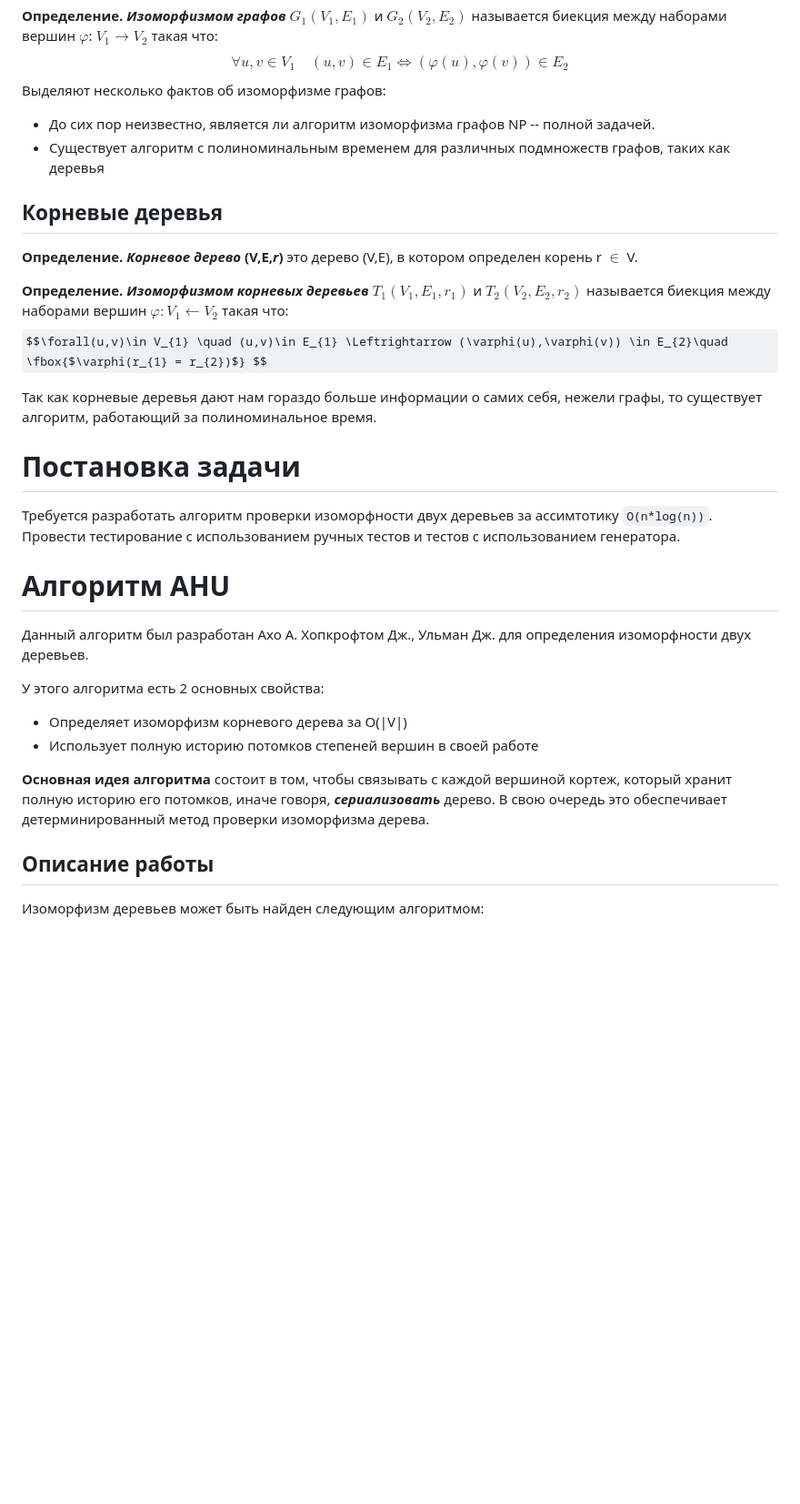
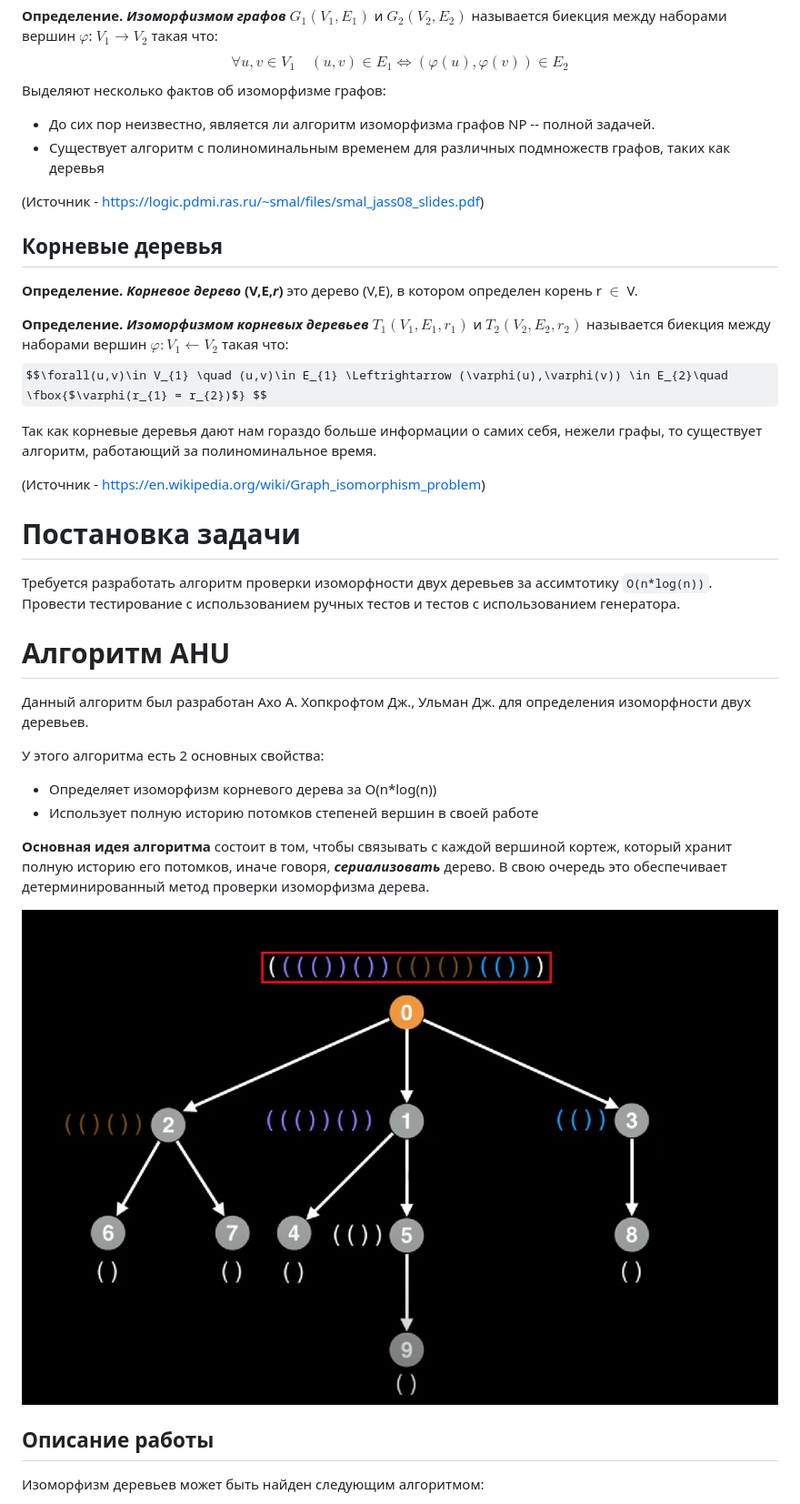
Before and after one commit to combat-sanders/isomophic-trees-lab, a Markdown page: README.md, the part around the change printed below. Shown: that part at 91% size. Rendered like a GitHub page; pictures changed too: docs/img.png; some formulas as TeX source; blank space fills up the shorter version.

````diff
--- a/README.md
+++ b/README.md
@@ -18,6 +18,7 @@ $$\forall u,v \in V_{1} \quad (u,v) \in E_{1} \Leftrightarrow (\varphi(u), \varp
 * До сих пор неизвестно, является ли алгоритм изоморфизма графов NP -- полной задачей.
 * Существует алгоритм с полиноминальным временем для различных подмножеств графов, таких как деревья
 
+(Источник - https://logic.pdmi.ras.ru/~smal/files/smal_jass08_slides.pdf)
 ## Корневые деревья
 
 **Определение.** ***Корневое дерево*** **(V,E,***r***)** это дерево (V,E), в котором определен корень r $\in$ V.
@@ -26,6 +27,8 @@ $$\forall u,v \in V_{1} \quad (u,v) \in E_{1} \Leftrightarrow (\varphi(u), \varp
 $$\forall(u,v)\in V_{1} \quad (u,v)\in E_{1} \Leftrightarrow (\varphi(u),\varphi(v)) \in E_{2}\quad \fbox{$\varphi(r_{1} = r_{2})$} $$
 
 Так как корневые деревья дают нам гораздо больше информации о самих себя, нежели графы, то существует алгоритм, работающий за полиноминальное время.
+
+(Источник - https://en.wikipedia.org/wiki/Graph_isomorphism_problem)
 # Постановка задачи
 Требуется разработать алгоритм проверки изоморфности двух деревьев за ассимтотику ```O(n*log(n))```. Провести тестирование с использованием ручных тестов
 и тестов с использованием генератора.
@@ -34,10 +37,12 @@ $$\forall(u,v)\in V_{1} \quad (u,v)\in E_{1} \Leftrightarrow (\varphi(u),\varphi
 Данный алгоритм был разработан Ахо А. Хопкрофтом Дж., Ульман Дж. для определения изоморфности двух деревьев.
 
 У этого алгоритма есть 2 основных свойства:
-* Определяет изоморфизм корневого дерева за O(|V|)
+* Определяет изоморфизм корневого дерева за O(n*log(n))
 * Использует полную историю потомков степеней вершин в своей работе
 
 **Основная идея алгоритма** состоит в том, чтобы связывать с каждой вершиной кортеж, который хранит полную историю его потомков, иначе говоря, ***сериализовать*** дерево. В свою очередь это обеспечивает детерминированный метод проверки изоморфизма дерева.
+
+![Сериализация дерева алгоритмом AHU](docs/img.png)
 
 ## Описание работы
 Изоморфизм деревьев может быть найден следующим алгоритмом:
````
Also changed, not shown: other parts of README.md (+28 -44 lines), 3 other files.
